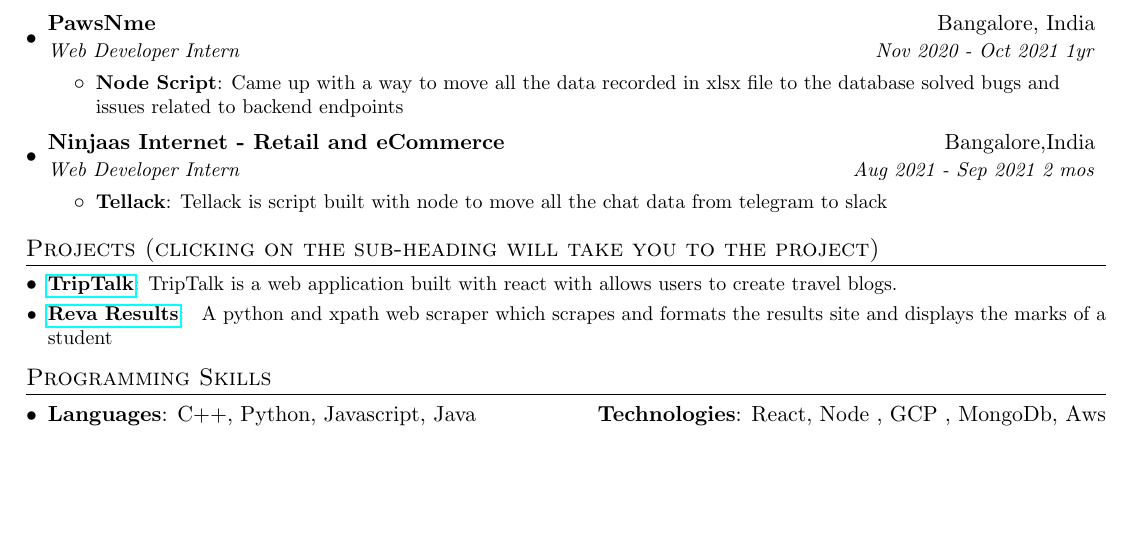
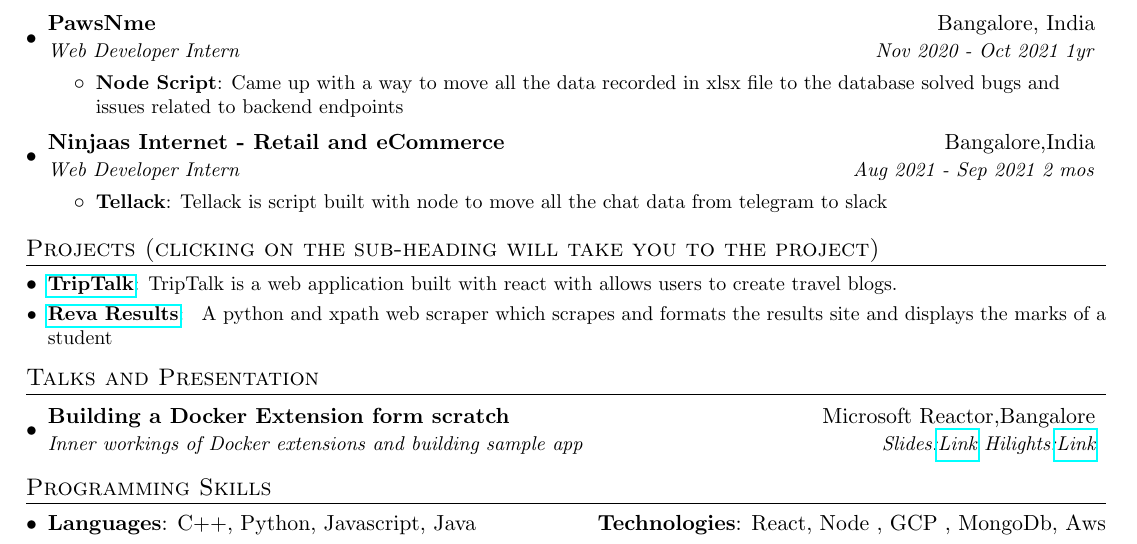
Before and after one commit to Rohith-Raju/Resume, a LaTeX CV (resume.tex): part of the page, cut so that both start at the same text, the shorter picture padded with empty space. Compiled offline with pdfLaTeX.

Commit message:
Added talk heading

```diff
--- a/resume.tex
+++ b/resume.tex
@@ -143,6 +143,15 @@
   \resumeSubHeadingListEnd
 
 %
+
+
+  \section{Talks and Presentation}
+  \resumeSubHeadingListStart
+    \resumeSubheading
+      {Building a Docker Extension form scratch }{ Microsoft Reactor,Bangalore}
+      {Inner workings of Docker extensions and building sample app}{Slides:\href{https://docs.google.com/presentation/d/1eOYVtNRt8SeyemGuL_uZIlJyrxOAl_gprnx9v2aZAUM/edit?usp=sharing}{Link}   Hilights:\href{https://drive.google.com/drive/folders/1Cc1-D9oDcjYr8iZqH8Dr1RG95xvYg9NM?usp=sharing}{Link}}
+  \resumeSubHeadingListEnd
+
 %--------PROGRAMMING SKILLS------------
 \section{Programming Skills}
  \resumeSubHeadingListStart
```
